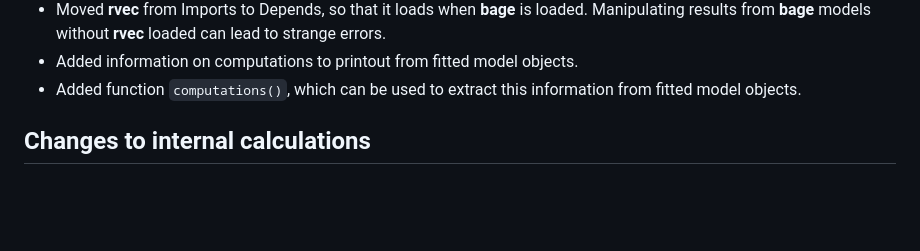
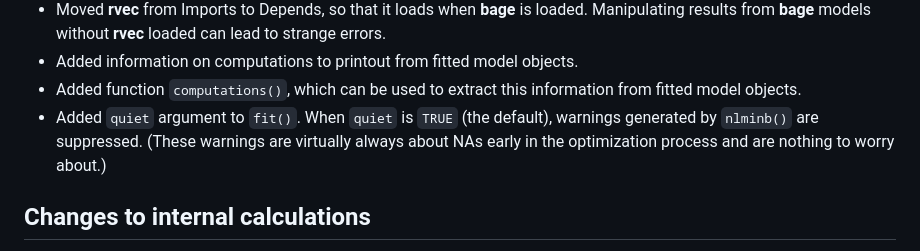
Before and after one commit to bayesiandemography/bage, a Markdown page: NEWS.md, the part around the change. GitHub-like rendering; blank space fills up the shorter version.

Commit message:
updated NEWS

```diff
--- a/NEWS.md
+++ b/NEWS.md
@@ -28,6 +28,10 @@
   objects.
 * Added function `computations()`, which can be used to extract this
   information from fitted model objects.
+* Added `quiet` argument to `fit()`. When `quiet` is `TRUE` (the
+  default), warnings generated by `nlminb()` are suppressed. (These
+  warnings are virtually always about NAs early in the optimization
+  process and are nothing to worry about.)
 
 ## Changes to internal calculations
 
```
